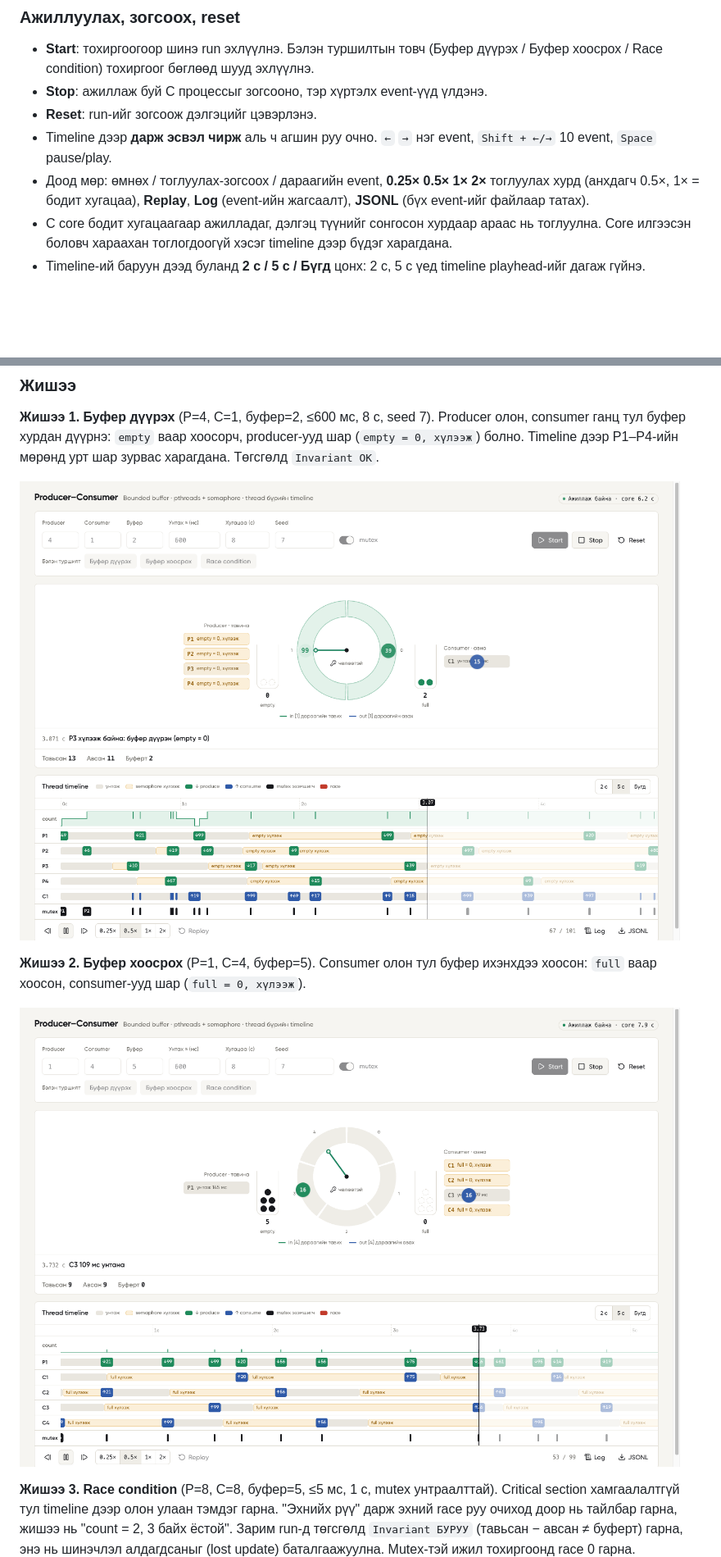
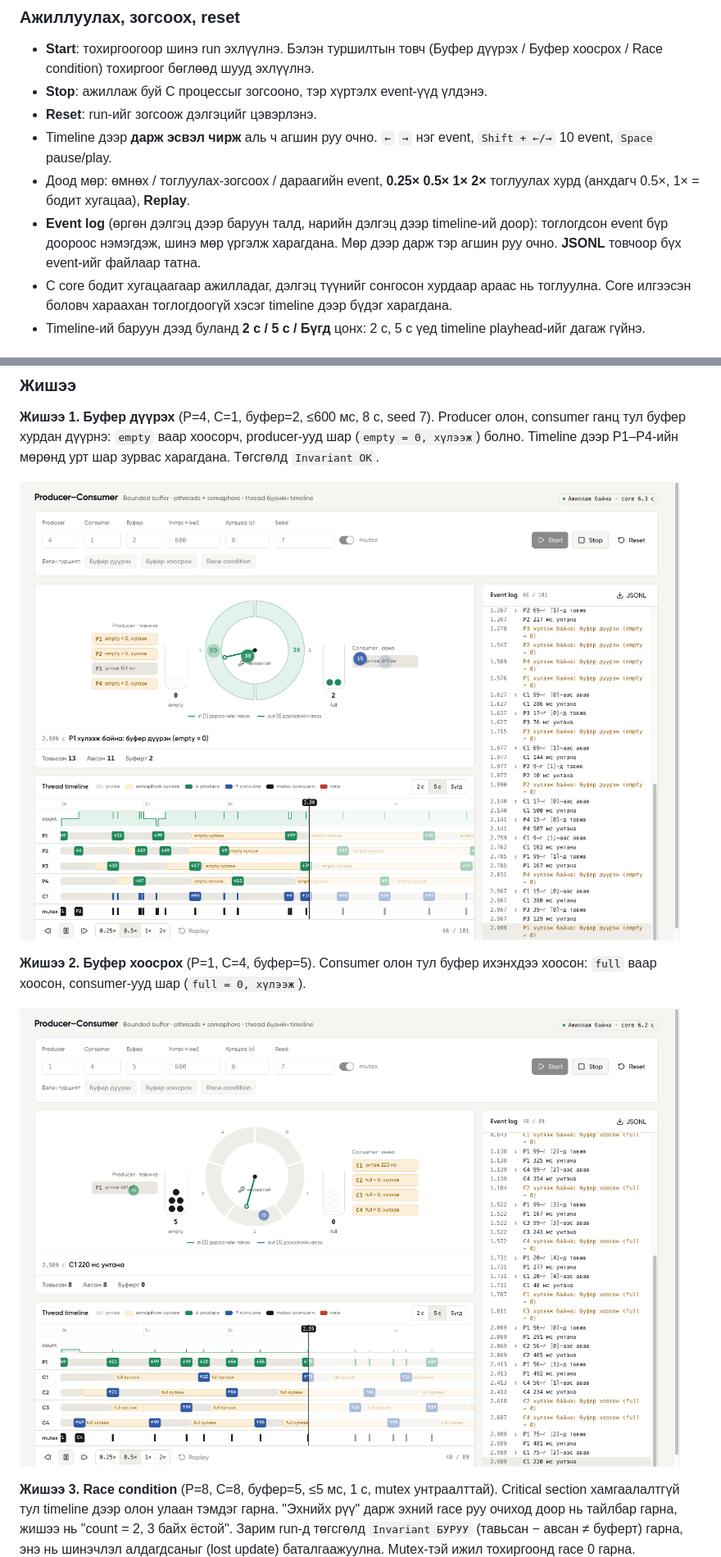
Before and after one commit to khuslenshi/os-bd1-producer-consumer, a Markdown page: docs/Manual.md, 2 parts joined by grey strips. Shown: that part at 82% size. Rendered like a GitHub page; pictures changed too: docs/screenshots/web_02_buffer_full.png, docs/screenshots/web_03_buffer_empty.png; blank space fills up the shorter version.

Commit message:
fix: update Manual and screenshots for the event log

```diff
--- a/docs/Manual.md
+++ b/docs/Manual.md
@@ -41,7 +41,8 @@ npm run dev
 - **Stop**: ажиллаж буй C процессыг зогсооно, тэр хүртэлх event-үүд үлдэнэ.
 - **Reset**: run-ийг зогсоож дэлгэцийг цэвэрлэнэ.
 - Timeline дээр **дарж эсвэл чирж** аль ч агшин руу очно. `←` `→` нэг event, `Shift + ←/→` 10 event, `Space` pause/play.
-- Доод мөр: өмнөх / тоглуулах-зогсоох / дараагийн event, **0.25× 0.5× 1× 2×** тоглуулах хурд (анхдагч 0.5×, 1× = бодит хугацаа), **Replay**, **Log** (event-ийн жагсаалт), **JSONL** (бүх event-ийг файлаар татах).
+- Доод мөр: өмнөх / тоглуулах-зогсоох / дараагийн event, **0.25× 0.5× 1× 2×** тоглуулах хурд (анхдагч 0.5×, 1× = бодит хугацаа), **Replay**.
+- **Event log** (өргөн дэлгэц дээр баруун талд, нарийн дэлгэц дээр timeline-ий доор): тоглогдсон event бүр доороос нэмэгдэж, шинэ мөр үргэлж харагдана. Мөр дээр дарж тэр агшин руу очно. **JSONL** товчоор бүх event-ийг файлаар татна.
 - C core бодит хугацаагаар ажилладаг, дэлгэц түүнийг сонгосон хурдаар араас нь тоглуулна. Core илгээсэн боловч хараахан тоглогдоогүй хэсэг timeline дээр бүдэг харагдана.
 - Timeline-ий баруун дээд буланд **2 с / 5 с / Бүгд** цонх: 2 с, 5 с үед timeline playhead-ийг дагаж гүйнэ.
 
```
Also changed, not shown: other parts of docs/Manual.md (+1 -1 lines), docs/screenshots/web_01_start.png, docs/screenshots/web_04_race.png, docs/screenshots/web_05_race_log.png, docs/screenshots/web_06_input_error.png.
